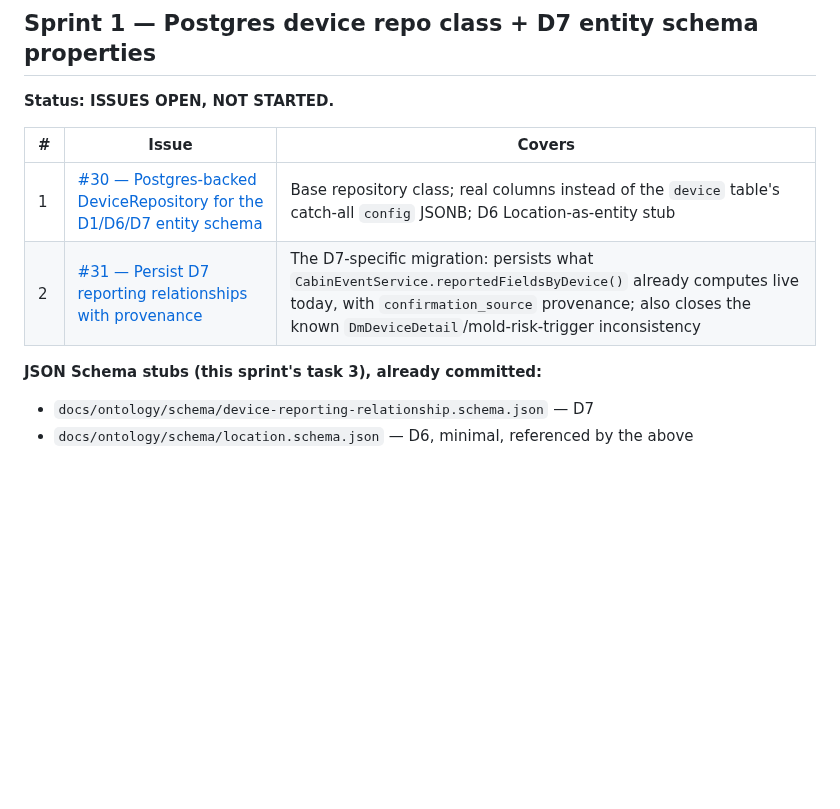
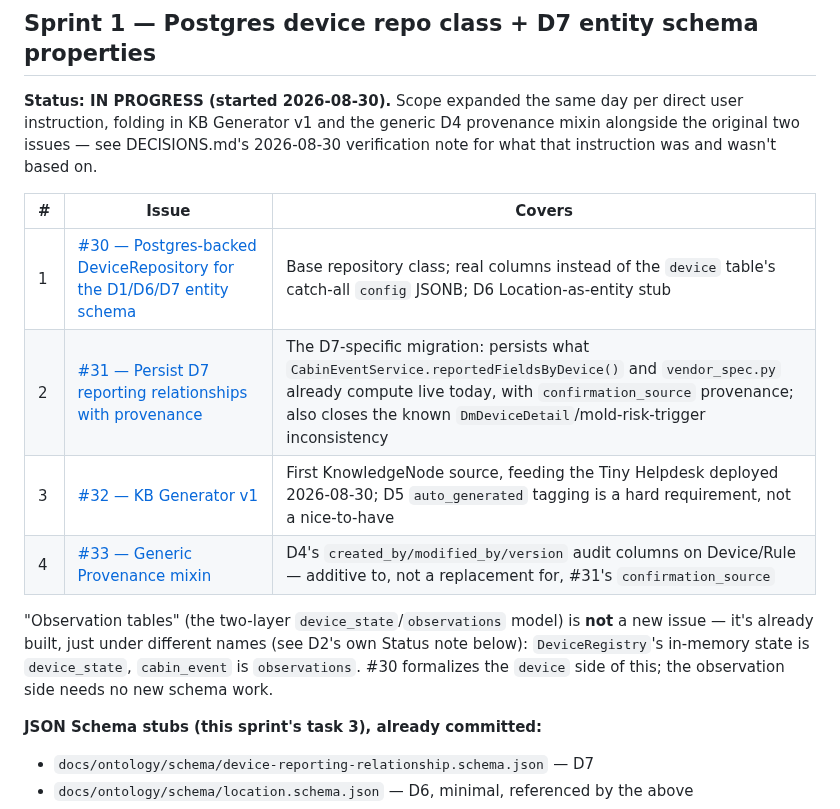
Before and after one commit to ImpressiveLLC/FaceoftheCabin, a Markdown page: docs/ontology/SPRINT-STATUS.md, the part around the change. Rendered like a GitHub page; blank space fills up the shorter version.

```diff
--- a/docs/ontology/SPRINT-STATUS.md
+++ b/docs/ontology/SPRINT-STATUS.md
@@ -45,12 +45,24 @@ verifiable until something is actually running.
 
 ## Sprint 1 — Postgres device repo class + D7 entity schema properties
 
-**Status: ISSUES OPEN, NOT STARTED.**
+**Status: IN PROGRESS (started 2026-08-30).** Scope expanded the same day
+per direct user instruction, folding in KB Generator v1 and the generic
+D4 provenance mixin alongside the original two issues — see DECISIONS.md's
+2026-08-30 verification note for what that instruction was and wasn't
+based on.
 
 | # | Issue | Covers |
 |---|---|---|
 | 1 | [#30 — Postgres-backed DeviceRepository for the D1/D6/D7 entity schema](https://github.com/ImpressiveLLC/FaceoftheCabin/issues/30) | Base repository class; real columns instead of the `device` table's catch-all `config` JSONB; D6 Location-as-entity stub |
-| 2 | [#31 — Persist D7 reporting relationships with provenance](https://github.com/ImpressiveLLC/FaceoftheCabin/issues/31) | The D7-specific migration: persists what `CabinEventService.reportedFieldsByDevice()` already computes live today, with `confirmation_source` provenance; also closes the known `DmDeviceDetail`/mold-risk-trigger inconsistency |
+| 2 | [#31 — Persist D7 reporting relationships with provenance](https://github.com/ImpressiveLLC/FaceoftheCabin/issues/31) | The D7-specific migration: persists what `CabinEventService.reportedFieldsByDevice()` and `vendor_spec.py` already compute live today, with `confirmation_source` provenance; also closes the known `DmDeviceDetail`/mold-risk-trigger inconsistency |
+| 3 | [#32 — KB Generator v1](https://github.com/ImpressiveLLC/FaceoftheCabin/issues/32) | First KnowledgeNode source, feeding the Tiny Helpdesk deployed 2026-08-30; D5 `auto_generated` tagging is a hard requirement, not a nice-to-have |
+| 4 | [#33 — Generic Provenance mixin](https://github.com/ImpressiveLLC/FaceoftheCabin/issues/33) | D4's `created_by/modified_by/version` audit columns on Device/Rule — additive to, not a replacement for, #31's `confirmation_source` |
+
+"Observation tables" (the two-layer `device_state`/`observations` model)
+is **not** a new issue — it's already built, just under different names
+(see D2's own Status note below): `DeviceRegistry`'s in-memory state is
+`device_state`, `cabin_event` is `observations`. #30 formalizes the
+`device` side of this; the observation side needs no new schema work.
 
 **JSON Schema stubs (this sprint's task 3), already committed:**
 - `docs/ontology/schema/device-reporting-relationship.schema.json` — D7
```
Also changed, not shown: docs/ontology/DECISIONS.md (+25 -2 lines).
